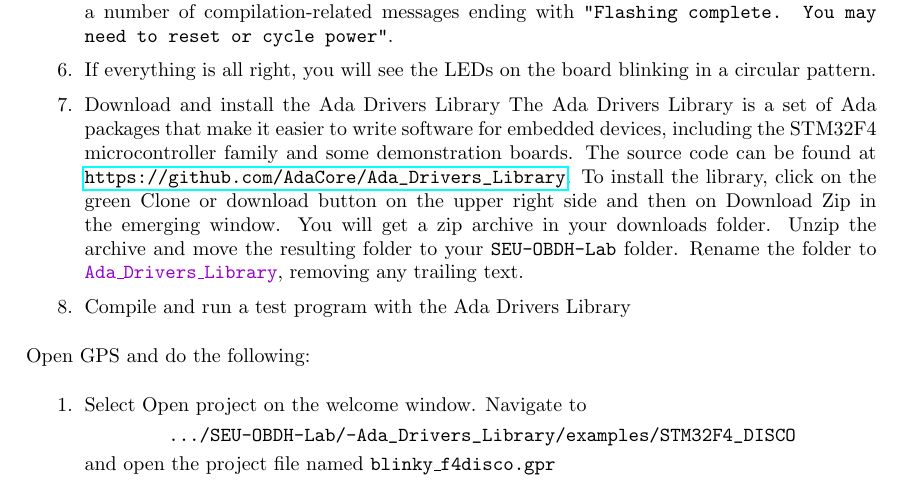
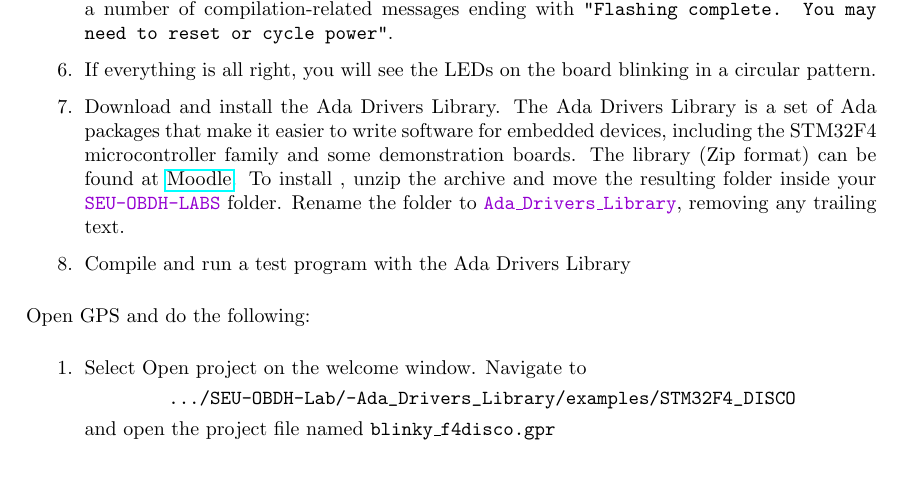
Before and after one commit to STR-UPM/SEU-OBDH-Lab, a LaTeX thesis (doc/manual/practica.tex, which reads doc/manual/installation.tex): part of page 15 of 35, cut so that both start at the same text. Compiled offline with pdfLaTeX.

Commit message:
Update ADL link in docs

```diff
--- a/doc/manual/installation.tex
+++ b/doc/manual/installation.tex
@@ -252,8 +252,7 @@ Save the settings.
 
 \item	If everything is all right, you will see the LEDs on the board blinking in a circular pattern.
 
-\item Download and install the Ada Drivers Library
-The Ada Drivers Library is a set of Ada packages that make it easier to write software for embedded devices, including the STM32F4 microcontroller family and some demonstration boards. The source code can be found at \url{https://github.com/AdaCore/Ada\_Drivers\_Library}. To install the library, click on the green Clone or download button on the upper right side and then on Download Zip in the emerging window. You will get a zip archive in your downloads folder. Unzip the archive and move the resulting folder to your \texttt{SEU-OBDH-Lab} folder. Rename the folder to \textcolor{mPurple}{\texttt{Ada\_Drivers\_Library}}, removing any trailing text.
+\item Download and install the Ada Drivers Library. The Ada Drivers Library is a set of Ada packages that make it easier to write software for embedded devices, including the STM32F4 microcontroller family and some demonstration boards. The library (Zip format) can be found at \href{https://moodle.upm.es/titulaciones/oficiales/mod/resource/view.php?id=245313}{Moodle}. To install , unzip the archive and move the resulting folder inside your \textcolor{mPurple}{\texttt{SEU-OBDH-LABS}} folder. Rename the folder to \textcolor{mPurple}{\texttt{Ada\_Drivers\_Library}}, removing any trailing text.
 
 \item Compile and run a test program with the Ada Drivers Library
 \end{enumerate}
```
